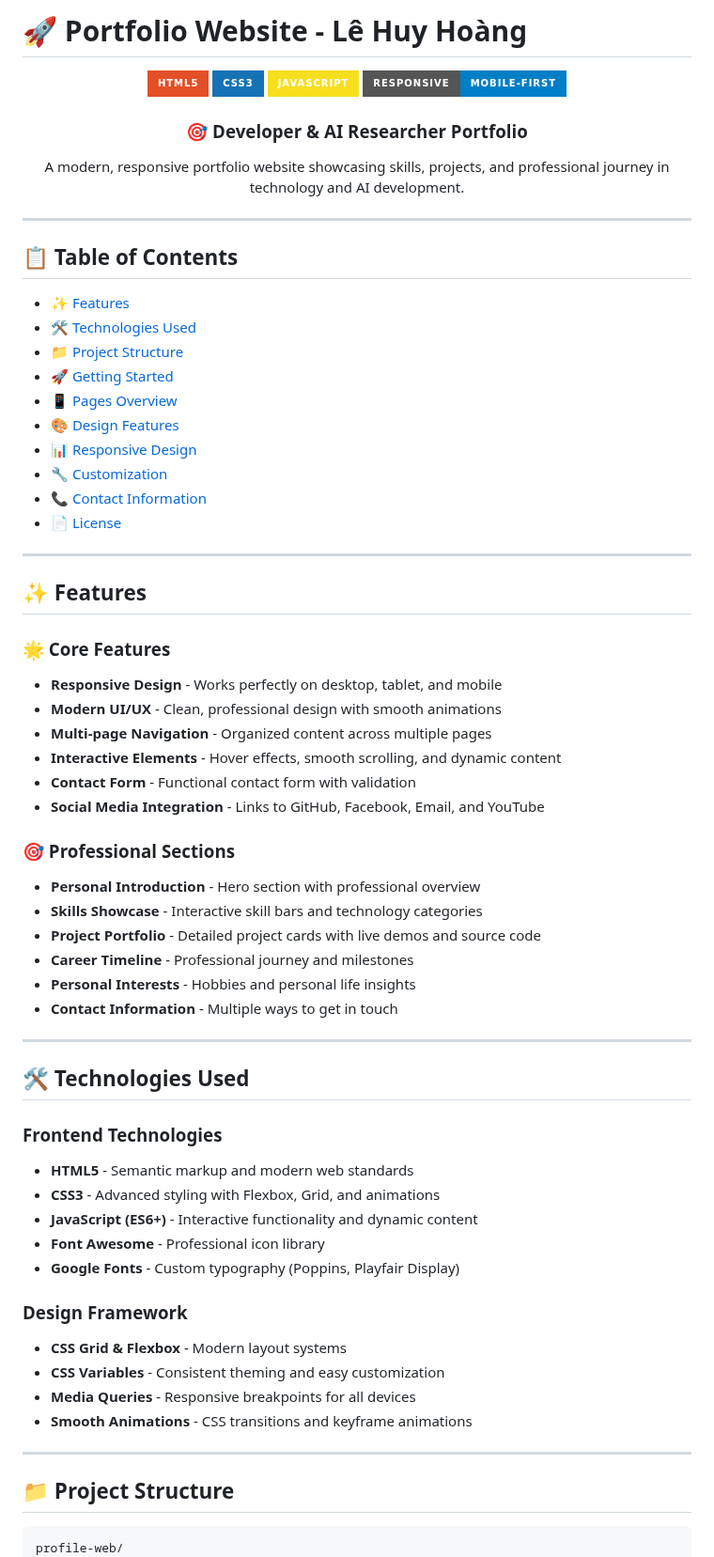
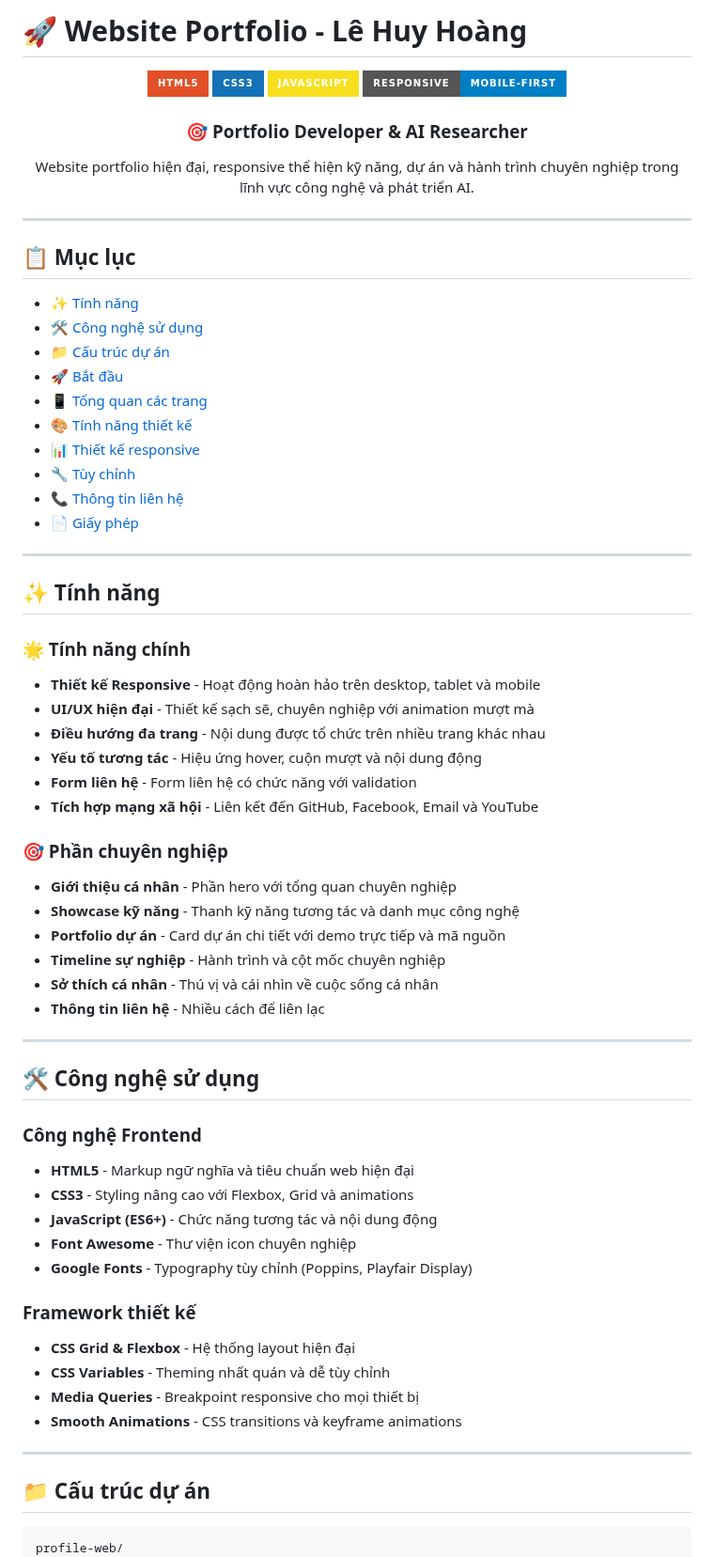
Before and after one commit to hoangle2302/profile-web, a Markdown page: README.md, the part around one of its changes. Shown at 94% size. Rendered like a GitHub page; badges without logos.

````diff
--- a/README.md
+++ b/README.md
@@ -1,4 +1,4 @@
-# 🚀 Portfolio Website - Lê Huy Hoàng
+# 🚀 Website Portfolio - Lê Huy Hoàng
 
 <div align="center">
   <img src="https://img.shields.io/badge/HTML5-E34F26?style=for-the-badge&logo=html5&logoColor=white" alt="HTML5">
@@ -8,65 +8,65 @@
 </div>
 
 <div align="center">
-  <h3>🎯 Developer & AI Researcher Portfolio</h3>
-  <p>A modern, responsive portfolio website showcasing skills, projects, and professional journey in technology and AI development.</p>
+  <h3>🎯 Portfolio Developer & AI Researcher</h3>
+  <p>Website portfolio hiện đại, responsive thể hiện kỹ năng, dự án và hành trình chuyên nghiệp trong lĩnh vực công nghệ và phát triển AI.</p>
 </div>
 
 ---
 
-## 📋 Table of Contents
+## 📋 Mục lục
 
-- [✨ Features](#-features)
-- [🛠️ Technologies Used](#️-technologies-used)
-- [📁 Project Structure](#-project-structure)
-- [🚀 Getting Started](#-getting-started)
-- [📱 Pages Overview](#-pages-overview)
-- [🎨 Design Features](#-design-features)
-- [📊 Responsive Design](#-responsive-design)
-- [🔧 Customization](#-customization)
-- [📞 Contact Information](#-contact-information)
-- [📄 License](#-license)
+- [✨ Tính năng](#-tính-năng)
+- [🛠️ Công nghệ sử dụng](#️-công-nghệ-sử-dụng)
+- [📁 Cấu trúc dự án](#-cấu-trúc-dự-án)
+- [🚀 Bắt đầu](#-bắt-đầu)
+- [📱 Tổng quan các trang](#-tổng-quan-các-trang)
+- [🎨 Tính năng thiết kế](#-tính-năng-thiết-kế)
+- [📊 Thiết kế responsive](#-thiết-kế-responsive)
+- [🔧 Tùy chỉnh](#-tùy-chỉnh)
+- [📞 Thông tin liên hệ](#-thông-tin-liên-hệ)
+- [📄 Giấy phép](#-giấy-phép)
 
 ---
 
-## ✨ Features
+## ✨ Tính năng
 
-### 🌟 Core Features
-- **Responsive Design** - Works perfectly on desktop, tablet, and mobile
-- **Modern UI/UX** - Clean, professional design with smooth animations
-- **Multi-page Navigation** - Organized content across multiple pages
-- **Interactive Elements** - Hover effects, smooth scrolling, and dynamic content
-- **Contact Form** - Functional contact form with validation
-- **Social Media Integration** - Links to GitHub, Facebook, Email, and YouTube
+### 🌟 Tính năng chính
+- **Thiết kế Responsive** - Hoạt động hoàn hảo trên desktop, tablet và mobile
+- **UI/UX hiện đại** - Thiết kế sạch sẽ, chuyên nghiệp với animation mượt mà
+- **Điều hướng đa trang** - Nội dung được tổ chức trên nhiều trang khác nhau
+- **Yếu tố tương tác** - Hiệu ứng hover, cuộn mượt và nội dung động
+- **Form liên hệ** - Form liên hệ có chức năng với validation
+- **Tích hợp mạng xã hội** - Liên kết đến GitHub, Facebook, Email và YouTube
 
-### 🎯 Professional Sections
-- **Personal Introduction** - Hero section with professional overview
-- **Skills Showcase** - Interactive skill bars and technology categories
-- **Project Portfolio** - Detailed project cards with live demos and source code
-- **Career Timeline** - Professional journey and milestones
-- **Personal Interests** - Hobbies and personal life insights
-- **Contact Information** - Multiple ways to get in touch
+### 🎯 Phần chuyên nghiệp
+- **Giới thiệu cá nhân** - Phần hero với tổng quan chuyên nghiệp
+- **Showcase kỹ năng** - Thanh kỹ năng tương tác và danh mục công nghệ
+- **Portfolio dự án** - Card dự án chi tiết với demo trực tiếp và mã nguồn
+- **Timeline sự nghiệp** - Hành trình và cột mốc chuyên nghiệp
+- **Sở thích cá nhân** - Thú vị và cái nhìn về cuộc sống cá nhân
+- **Thông tin liên hệ** - Nhiều cách để liên lạc
 
 ---
 
-## 🛠️ Technologies Used
+## 🛠️ Công nghệ sử dụng
 
-### Frontend Technologies
-- **HTML5** - Semantic markup and modern web standards
-- **CSS3** - Advanced styling with Flexbox, Grid, and animations
-- **JavaScript (ES6+)** - Interactive functionality and dynamic content
-- **Font Awesome** - Professional icon library
-- **Google Fonts** - Custom typography (Poppins, Playfair Display)
+### Công nghệ Frontend
+- **HTML5** - Markup ngữ nghĩa và tiêu chuẩn web hiện đại
+- **CSS3** - Styling nâng cao với Flexbox, Grid và animations
+- **JavaScript (ES6+)** - Chức năng tương tác và nội dung động
+- **Font Awesome** - Thư viện icon chuyên nghiệp
+- **Google Fonts** - Typography tùy chỉnh (Poppins, Playfair Display)
 
-### Design Framework
-- **CSS Grid & Flexbox** - Modern layout systems
-- **CSS Variables** - Consistent theming and easy customization
-- **Media Queries** - Responsive breakpoints for all devices
-- **Smooth Animations** - CSS transitions and keyframe animations
+### Framework thiết kế
+- **CSS Grid & Flexbox** - Hệ thống layout hiện đại
+- **CSS Variables** - Theming nhất quán và dễ tùy chỉnh
+- **Media Queries** - Breakpoint responsive cho mọi thiết bị
+- **Smooth Animations** - CSS transitions và keyframe animations
 
 ---
 
-## 📁 Project Structure
+## 📁 Cấu trúc dự án
 
 ```
 profile-web/
````
Also changed, not shown: other parts of README.md (+156 -156 lines).
